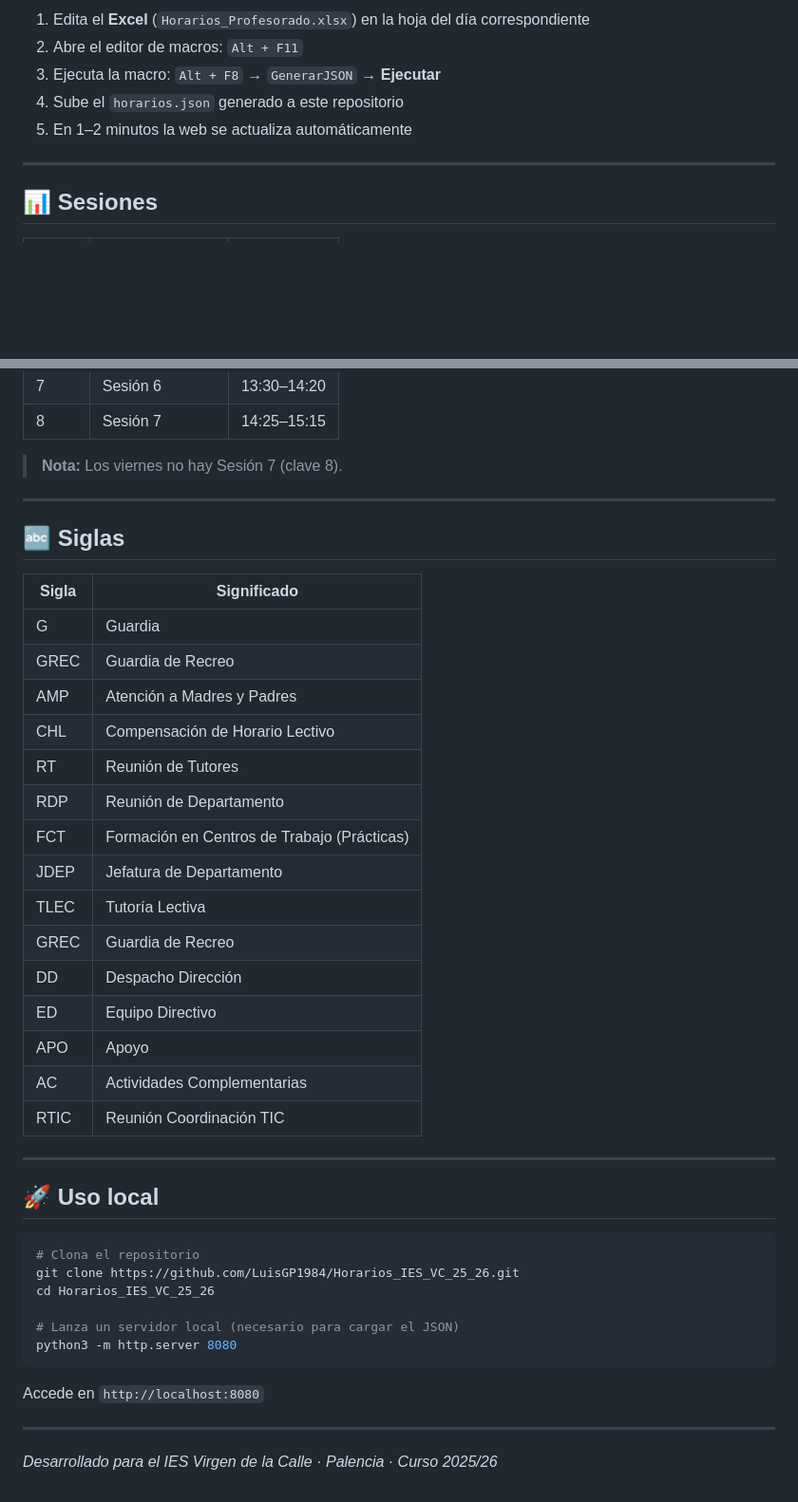
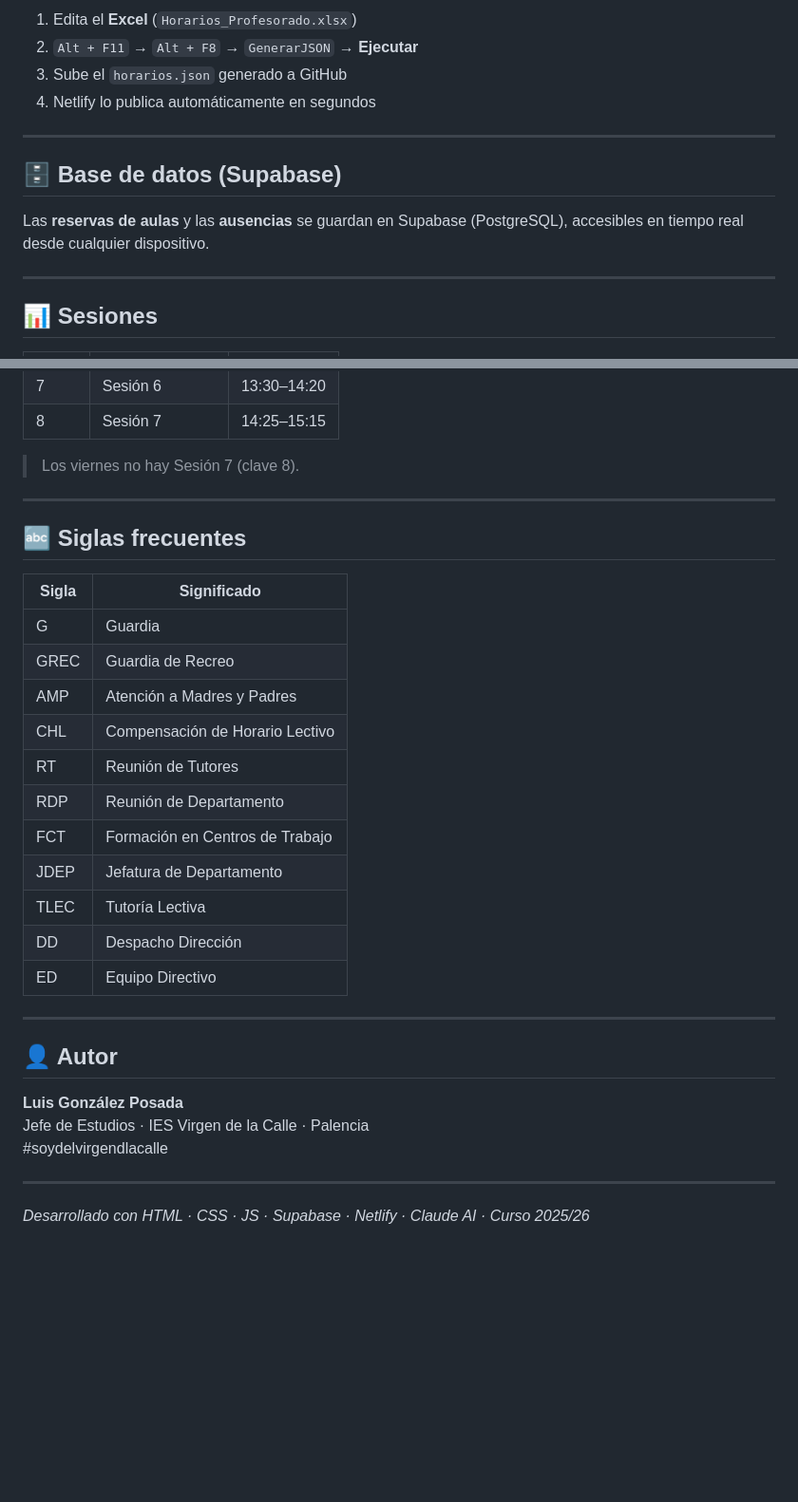
Before and after one commit to LuisGP1984/Horarios_IES_VC_25_26, a Markdown page: README.md, 2 parts joined by grey strips. Shown at 95% size. Rendered like a GitHub page; blank space fills up the shorter version.

````diff
--- a/README.md
+++ b/README.md
@@ -52,9 +70,14 @@ Cuando haya cambios en el horario (sustituciones, bajas, nuevos grupos):
 
-1. Edita el **Excel** (`Horarios_Profesorado.xlsx`) en la hoja del día correspondiente
-2. Abre el editor de macros: `Alt + F11`
-3. Ejecuta la macro: `Alt + F8` → `GenerarJSON` → **Ejecutar**
-4. Sube el `horarios.json` generado a este repositorio
-5. En 1–2 minutos la web se actualiza automáticamente
+1. Edita el **Excel** (`Horarios_Profesorado.xlsx`)
+2. `Alt + F11` → `Alt + F8` → `GenerarJSON` → **Ejecutar**
+3. Sube el `horarios.json` generado a GitHub
+4. Netlify lo publica automáticamente en segundos
+
+---
+
+## 🗄️ Base de datos (Supabase)
+
+Las **reservas de aulas** y las **ausencias** se guardan en Supabase (PostgreSQL), accesibles en tiempo real desde cualquier dispositivo.
 
 ---
 
@@ -72,11 +95,11 @@ Cuando haya cambios en el horario (sustituciones, bajas, nuevos grupos):
 | 7 | Sesión 6 | 13:30–14:20 |
 | 8 | Sesión 7 | 14:25–15:15 |
 
-> **Nota:** Los viernes no hay Sesión 7 (clave 8).
+> Los viernes no hay Sesión 7 (clave 8).
 
 ---
 
-## 🔤 Siglas
+## 🔤 Siglas frecuentes
 
 | Sigla | Significado |
 |---|---|
@@ -86,31 +109,20 @@ Cuando haya cambios en el horario (sustituciones, bajas, nuevos grupos):
 | CHL | Compensación de Horario Lectivo |
 | RT | Reunión de Tutores |
 | RDP | Reunión de Departamento |
-| FCT | Formación en Centros de Trabajo (Prácticas) |
+| FCT | Formación en Centros de Trabajo |
 | JDEP | Jefatura de Departamento |
 | TLEC | Tutoría Lectiva |
-| GREC | Guardia de Recreo |
 | DD | Despacho Dirección |
 | ED | Equipo Directivo |
-| APO | Apoyo |
-| AC | Actividades Complementarias |
-| RTIC | Reunión Coordinación TIC |
 
 ---
 
-## 🚀 Uso local
+## 👤 Autor
 
-```bash
-# Clona el repositorio
-git clone https://github.com/LuisGP1984/Horarios_IES_VC_25_26.git
-cd Horarios_IES_VC_25_26
-
-# Lanza un servidor local (necesario para cargar el JSON)
-python3 -m http.server 8080
-```
-
-Accede en `http://localhost:8080`
+**Luis González Posada**
+Jefe de Estudios · IES Virgen de la Calle · Palencia
+\#soydelvirgendlacalle
 
 ---
 
-*Desarrollado para el IES Virgen de la Calle · Palencia · Curso 2025/26*
+*Desarrollado con HTML · CSS · JS · Supabase · Netlify · Claude AI · Curso 2025/26*
````
Also changed, not shown: other parts of README.md (+32 -14 lines).
